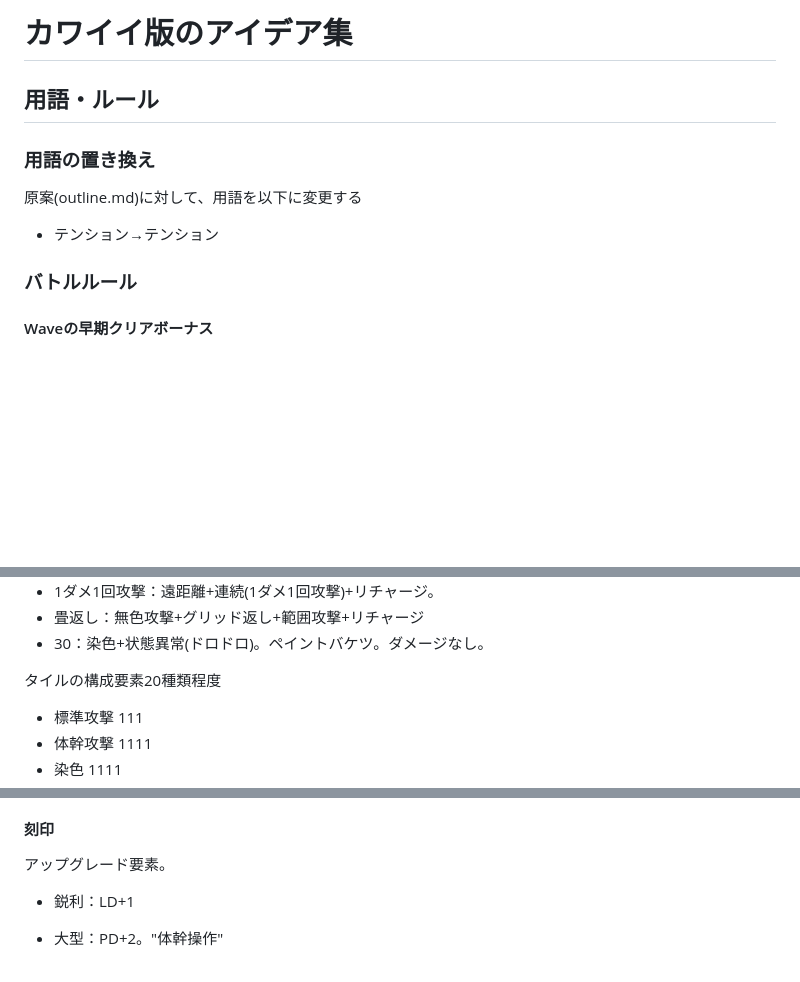
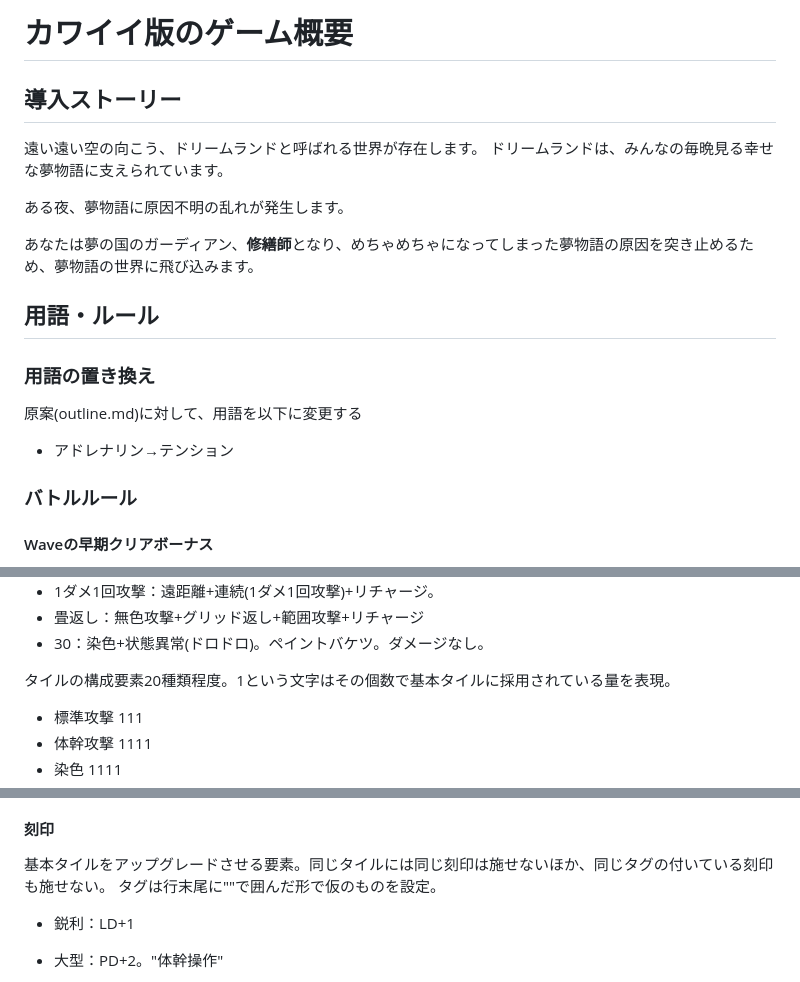
Before and after one commit to startail/MirrorWorld, a Markdown page: outline_another.md, 3 parts joined by grey strips. Drawn GitHub-style; blank space fills up the shorter version.

```diff
--- a/outline_another.md
+++ b/outline_another.md
@@ -1,4 +1,13 @@
-# カワイイ版のアイデア集
+# カワイイ版のゲーム概要
+
+## 導入ストーリー
+
+遠い遠い空の向こう、ドリームランドと呼ばれる世界が存在します。
+ドリームランドは、みんなの毎晩見る幸せな夢物語に支えられています。
+
+ある夜、夢物語に原因不明の乱れが発生します。
+
+あなたは夢の国のガーディアン、**修繕師**となり、めちゃめちゃになってしまった夢物語の原因を突き止めるため、夢物語の世界に飛び込みます。
 
 ## 用語・ルール
 
@@ -6,7 +15,7 @@
 ### 用語の置き換え
 原案(outline.md)に対して、用語を以下に変更する
 
-- テンション→テンション
+- アドレナリン→テンション
 
 ### バトルルール
 
@@ -227,7 +234,7 @@ Waveを早く突破すると、ボーナスが発生する。千日手を防ぐ
 - 30：染色+状態異常(ドロドロ)。ペイントバケツ。ダメージなし。
 
 
-タイルの構成要素20種類程度
+タイルの構成要素20種類程度。1という文字はその個数で基本タイルに採用されている量を表現。
 - 標準攻撃 111
 - 体幹攻撃 1111
 - 染色 1111
@@ -252,7 +259,8 @@ Waveを早く突破すると、ボーナスが発生する。千日手を防ぐ
 - 特殊射程 111
 
 #### 刻印
-アップグレード要素。
+基本タイルをアップグレードさせる要素。同じタイルには同じ刻印は施せないほか、同じタグの付いている刻印も施せない。
+タグは行末尾に""で囲んだ形で仮のものを設定。
 
 - 鋭利：LD+1
 - 大型：PD+2。"体幹操作"
```
Also changed, not shown: other parts of outline_another.md (+27 -26 lines), game_design_analysis.md (added, +98 -0 lines), story_proposals.md (added, +50 -0 lines).
